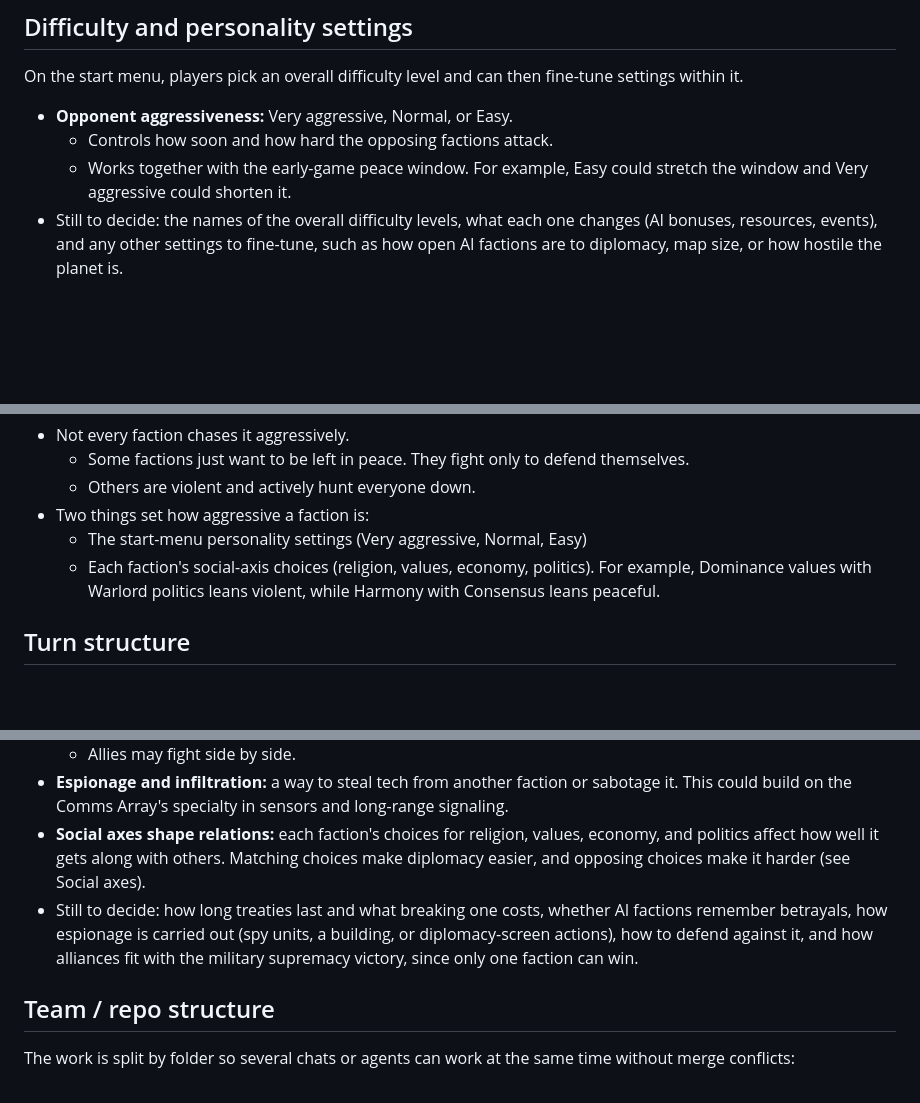
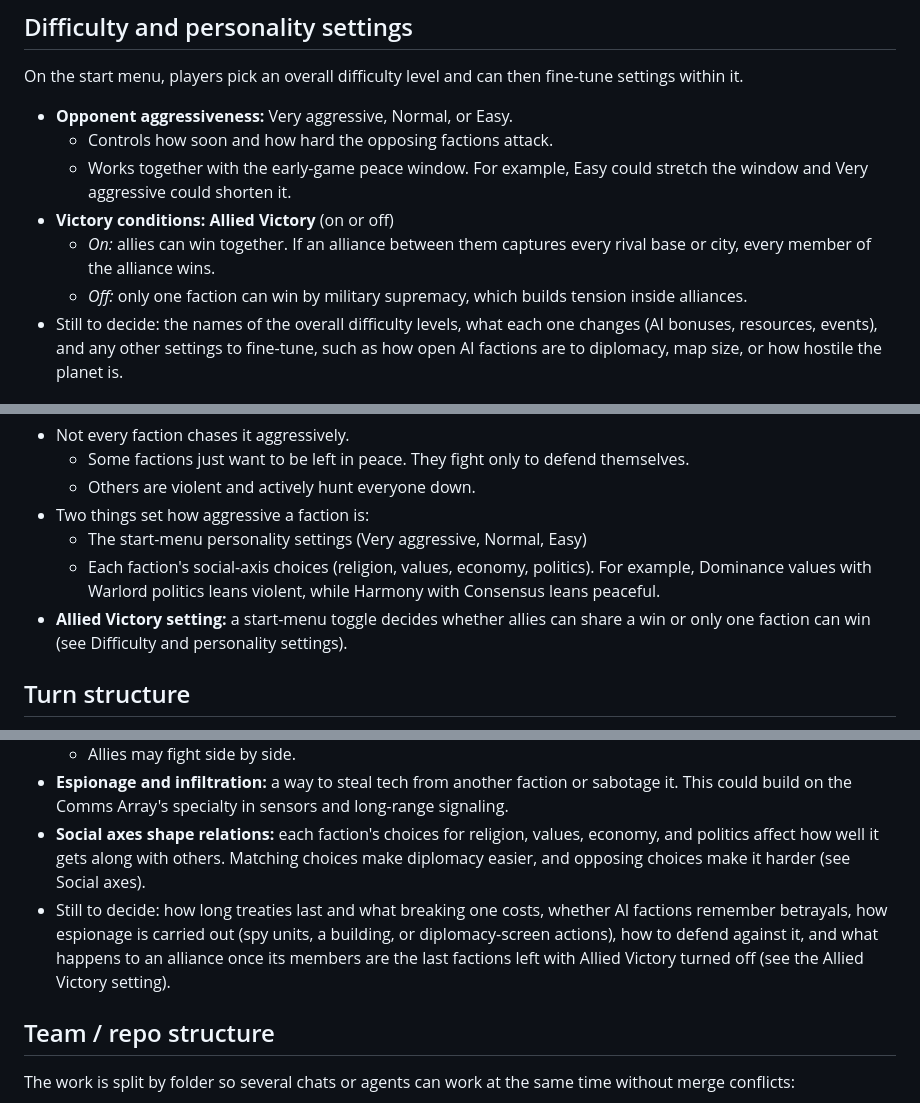
Before and after one commit to jasonvgriffin/proxima, a Markdown page: PROXIMA.md, 3 parts joined by grey strips. Drawn GitHub-style; blank space fills up the shorter version.

Commit message:
PROXIMA.md: Allied Victory toggle

```diff
--- a/PROXIMA.md
+++ b/PROXIMA.md
@@ -47,6 +47,9 @@ On the start menu, players pick an overall difficulty level and can then fine-tu
 - **Opponent aggressiveness:** Very aggressive, Normal, or Easy.
   - Controls how soon and how hard the opposing factions attack.
   - Works together with the early-game peace window. For example, Easy could stretch the window and Very aggressive could shorten it.
+- **Victory conditions: Allied Victory** (on or off)
+  - *On:* allies can win together. If an alliance between them captures every rival base or city, every member of the alliance wins.
+  - *Off:* only one faction can win by military supremacy, which builds tension inside alliances.
 - Still to decide: the names of the overall difficulty levels, what each one changes (AI bonuses, resources, events), and any other settings to fine-tune, such as how open AI factions are to diplomacy, map size, or how hostile the planet is.
 
 ## Map generation
@@ -78,6 +81,7 @@ The map is generated fresh every game, alongside the randomized starting locatio
 - Two things set how aggressive a faction is:
   - The start-menu personality settings (Very aggressive, Normal, Easy)
   - Each faction's social-axis choices (religion, values, economy, politics). For example, Dominance values with Warlord politics leans violent, while Harmony with Consensus leans peaceful.
+- **Allied Victory setting:** a start-menu toggle decides whether allies can share a win or only one faction can win (see Difficulty and personality settings).
 
 ## Turn structure
 
@@ -278,7 +282,7 @@ Proxima should have more diplomacy than Alpha Centauri. It's one of the gameplay
   - Allies may fight side by side.
 - **Espionage and infiltration:** a way to steal tech from another faction or sabotage it. This could build on the Comms Array's specialty in sensors and long-range signaling.
 - **Social axes shape relations:** each faction's choices for religion, values, economy, and politics affect how well it gets along with others. Matching choices make diplomacy easier, and opposing choices make it harder (see Social axes).
-- Still to decide: how long treaties last and what breaking one costs, whether AI factions remember betrayals, how espionage is carried out (spy units, a building, or diplomacy-screen actions), how to defend against it, and how alliances fit with the military supremacy victory, since only one faction can win.
+- Still to decide: how long treaties last and what breaking one costs, whether AI factions remember betrayals, how espionage is carried out (spy units, a building, or diplomacy-screen actions), how to defend against it, and what happens to an alliance once its members are the last factions left with Allied Victory turned off (see the Allied Victory setting).
 
 ## Team / repo structure
 
```
Also changed, not shown: other parts of PROXIMA.md (+1 -0 lines).
